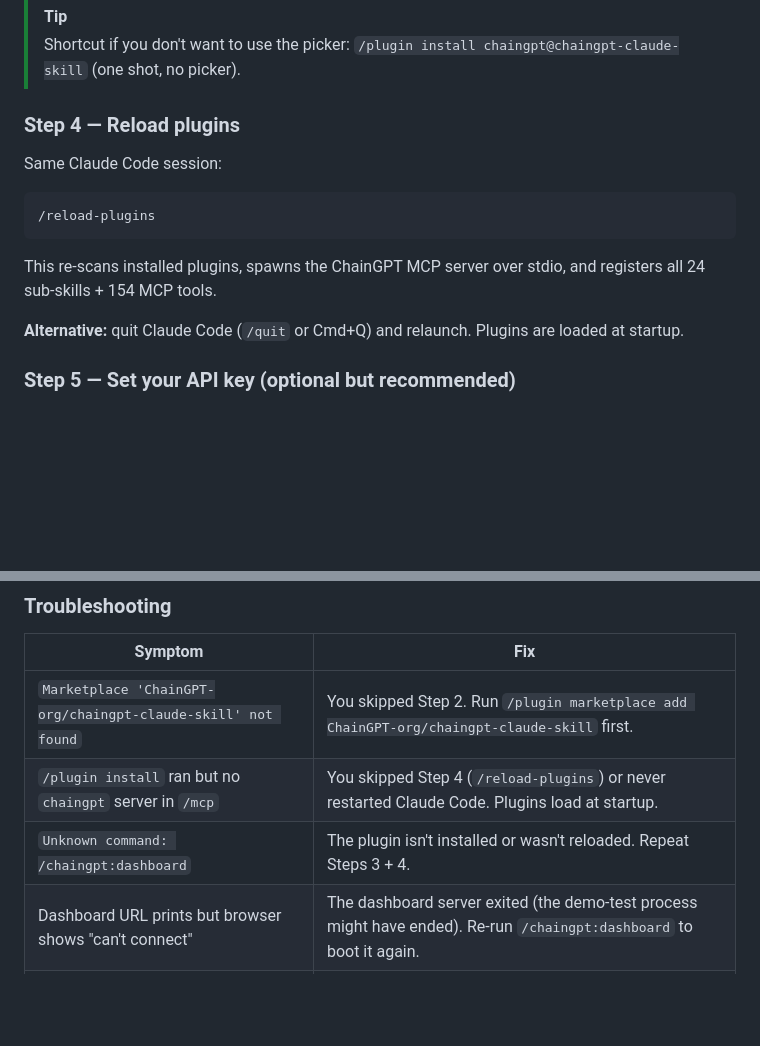
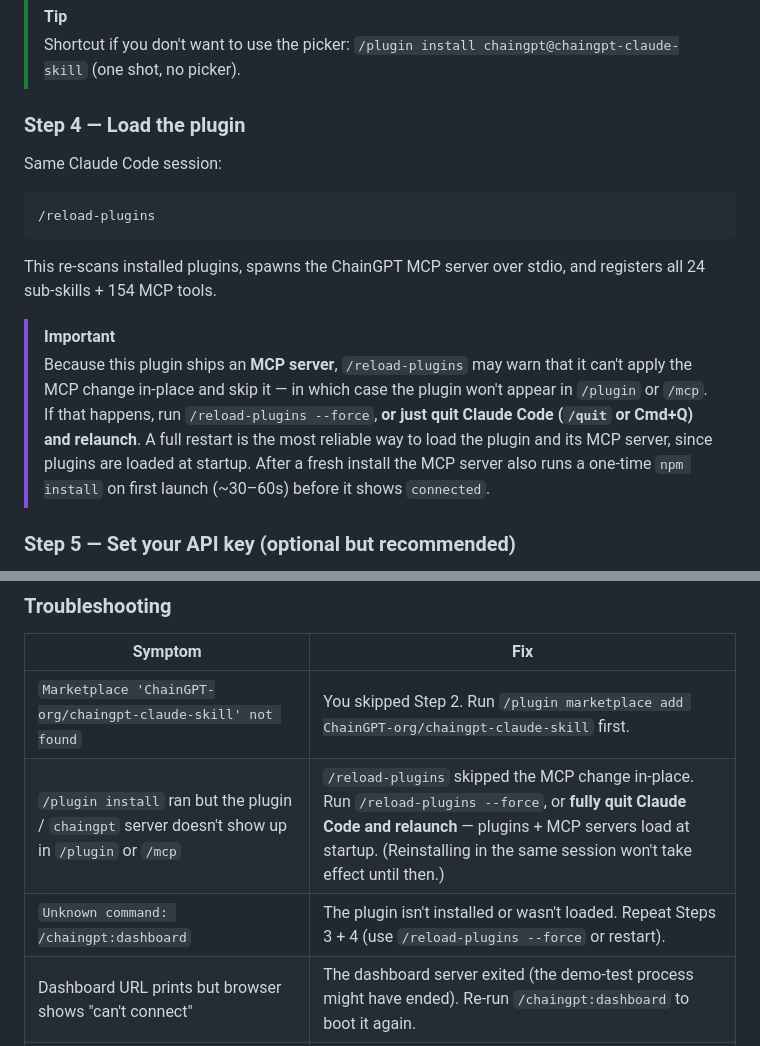
Before and after one commit to ChainGPT-org/chaingpt-claude-skill, a Markdown page: README.md, 2 parts joined by grey strips. GitHub-like rendering; blank space fills up the shorter version.

Commit message:
docs: clarify plugin won't load until /reload-plugins --force or restart (#84)
A freshly installed/reinstalled plugin that ships an MCP server may not
appear in /plugin or /mcp because plain /reload-plugins skips applying
MCP changes in-place (it warns and no-ops). README Step 4 presented
/reload-plugins as primary and restart as a mere "Alternative", so users
followed it and the plugin didn't show up.

- Step 4: note that /reload-plugins may skip the MCP change; use
  /reload-plugins --force or a full restart (most reliable). Also note
  the one-time first-launch npm install before the server shows connected.
- Troubleshooting: rewrite the "doesn't show up in /mcp" row accordingly
  and note reinstalling in the same session won't take effect until reload/restart.

Docs only; no version bump.

Co-authored-by: Claude Opus 4.8 (1M context) <noreply@anthropic.com>

```diff
--- a/README.md
+++ b/README.md
@@ -134,7 +134,7 @@ You'll see: `✓ Installed chaingpt. Run /reload-plugins to apply.`
 > [!TIP]
 > Shortcut if you don't want to use the picker: `/plugin install chaingpt@chaingpt-claude-skill` (one shot, no picker).
 
-### Step 4 — Reload plugins
+### Step 4 — Load the plugin
 
 Same Claude Code session:
 
@@ -144,7 +144,8 @@ Same Claude Code session:
 
 This re‑scans installed plugins, spawns the ChainGPT MCP server over stdio, and registers all 24 sub‑skills + 154 MCP tools.
 
-**Alternative:** quit Claude Code (`/quit` or Cmd+Q) and relaunch. Plugins are loaded at startup.
+> [!IMPORTANT]
+> Because this plugin ships an **MCP server**, `/reload-plugins` may warn that it can't apply the MCP change in‑place and skip it — in which case the plugin won't appear in `/plugin` or `/mcp`. If that happens, run `/reload-plugins --force`, **or just quit Claude Code (`/quit` or Cmd+Q) and relaunch**. A full restart is the most reliable way to load the plugin and its MCP server, since plugins are loaded at startup. After a fresh install the MCP server also runs a one‑time `npm install` on first launch (~30–60s) before it shows `connected`.
 
 ### Step 5 — Set your API key (optional but recommended)
 
@@ -254,8 +255,8 @@ Claude calls `chaingpt_agent_wallet_serve_ui`. It prints a URL on `http://127.0.
 | Symptom | Fix |
 |---|---|
 | `Marketplace 'ChainGPT-org/chaingpt-claude-skill' not found` | You skipped Step 2. Run `/plugin marketplace add ChainGPT-org/chaingpt-claude-skill` first. |
-| `/plugin install` ran but no `chaingpt` server in `/mcp` | You skipped Step 4 (`/reload-plugins`) or never restarted Claude Code. Plugins load at startup. |
-| `Unknown command: /chaingpt:dashboard` | The plugin isn't installed or wasn't reloaded. Repeat Steps 3 + 4. |
+| `/plugin install` ran but the plugin / `chaingpt` server doesn't show up in `/plugin` or `/mcp` | `/reload-plugins` skipped the MCP change in‑place. Run `/reload-plugins --force`, or **fully quit Claude Code and relaunch** — plugins + MCP servers load at startup. (Reinstalling in the same session won't take effect until then.) |
+| `Unknown command: /chaingpt:dashboard` | The plugin isn't installed or wasn't loaded. Repeat Steps 3 + 4 (use `/reload-plugins --force` or restart). |
 | Dashboard URL prints but browser shows "can't connect" | The dashboard server exited (the demo-test process might have ended). Re-run `/chaingpt:dashboard` to boot it again. |
 | Dashboard login says "Invalid token" | Tokens rotate every time the dashboard starts. Use the **most recent** token printed by the most recent `/chaingpt:dashboard` call. |
 | Port 8788 already in use | `/chaingpt:dashboard 9999` (or any free port). |
```
